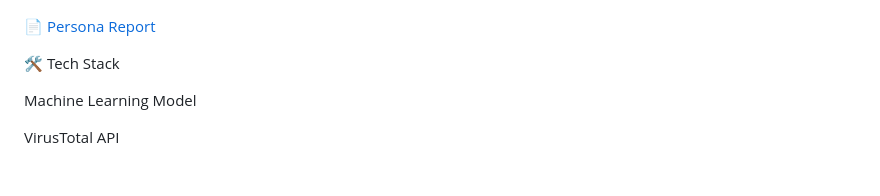
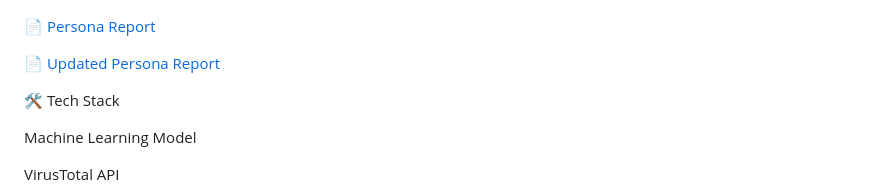
Before and after one commit to Eman-Mohamed-Hamed/MobileComputing_Project, a Markdown page: README.md, the part around the change. GitHub-like rendering; blank space fills up the shorter version.

```diff
--- a/README.md
+++ b/README.md
@@ -82,7 +82,7 @@ The following wireframe illustrates the main screens of the QR Guard mobile appl
 
 [📄 Persona Report](docs/Persona.pdf)
 
-
+[📄 Updated Persona Report]()
 
 🛠️ Tech Stack
 
```
